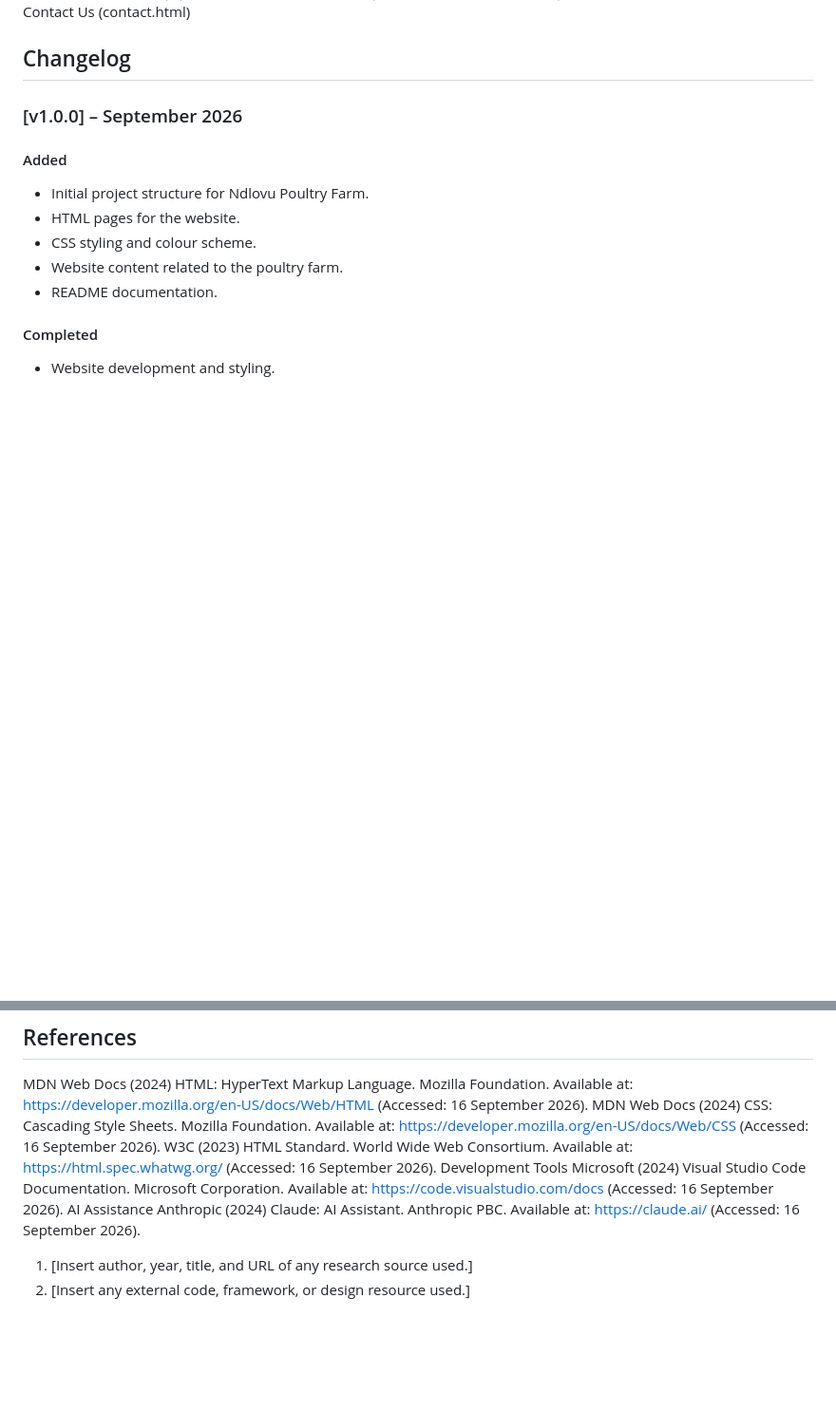
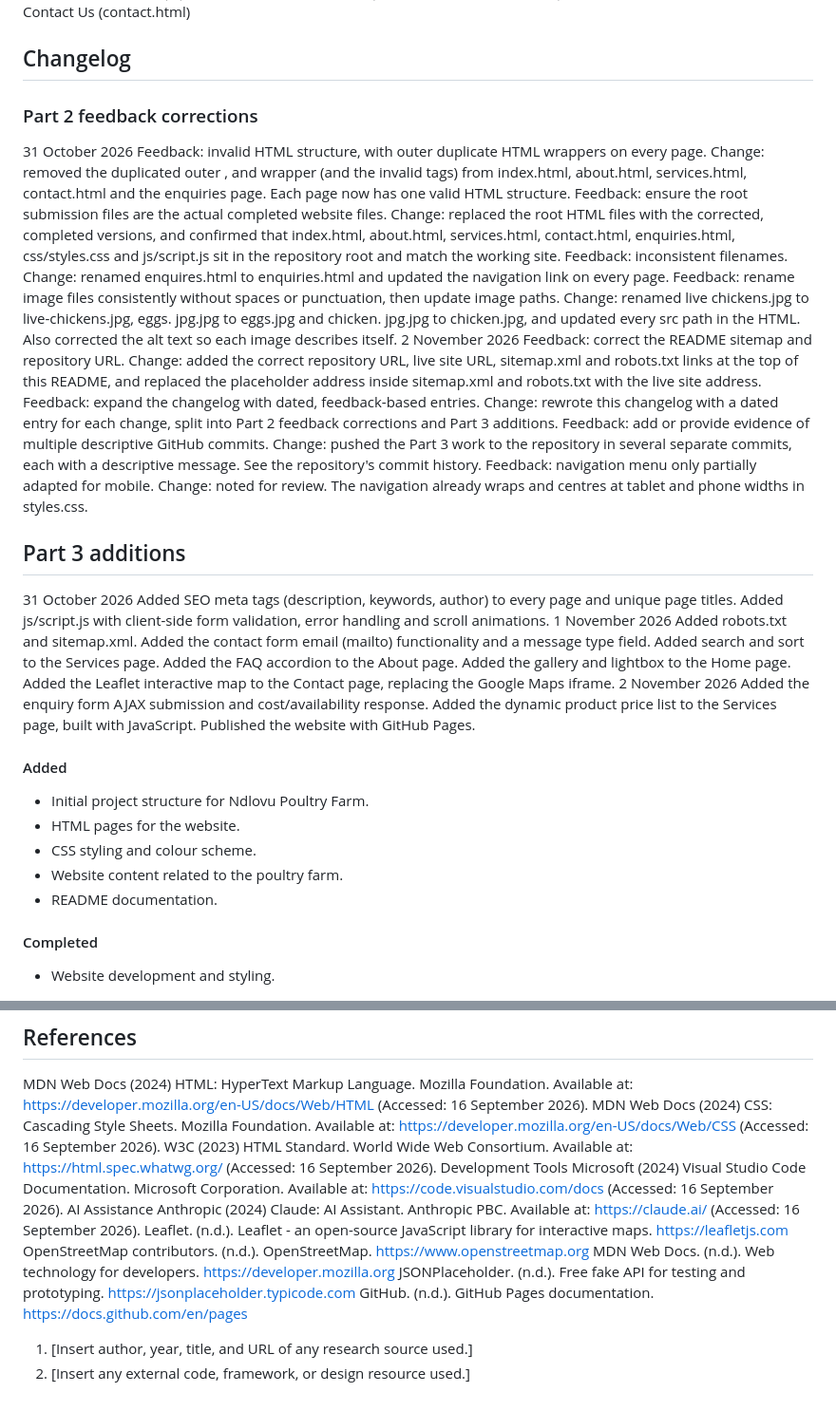
Before and after one commit to XiluvaNdlovu/POE-WEDE5020, a Markdown page: README.md, 2 parts joined by grey strips. Shown at 95% size. Rendered like a GitHub page; blank space fills up the shorter version.

Commit message:
Revise README with feedback corrections and updates
Updated the README with feedback corrections and additions, including changes to HTML structure, file renaming, and added features like SEO tags and AJAX functionality.

```diff
--- a/README.md
+++ b/README.md
@@ -90,7 +90,40 @@ Ndlovu Poultry Farm
 
 ##  Changelog
 
-### [v1.0.0] – September 2026
+### Part 2 feedback corrections
+31 October 2026
+Feedback: invalid HTML structure, with outer duplicate HTML wrappers on every page.
+Change: removed the duplicated outer <html>, <head> and <body> wrapper (and the invalid <h> tags) from index.html, about.html, services.html, contact.html and the enquiries page. Each page now has one valid HTML structure.
+Feedback: ensure the root submission files are the actual completed website files.
+Change: replaced the root HTML files with the corrected, completed versions, and confirmed that index.html, about.html, services.html, contact.html, enquiries.html, css/styles.css and js/script.js sit in the repository root and match the working site.
+Feedback: inconsistent filenames.
+Change: renamed enquires.html to enquiries.html and updated the navigation link on every page.
+Feedback: rename image files consistently without spaces or punctuation, then update image paths.
+Change: renamed live chickens.jpg to live-chickens.jpg, eggs. jpg.jpg to eggs.jpg and chicken. jpg.jpg to chicken.jpg, and updated every src path in the HTML. Also corrected the alt text so each image describes itself.
+2 November 2026
+Feedback: correct the README sitemap and repository URL.
+Change: added the correct repository URL, live site URL, sitemap.xml and robots.txt links at the top of this README, and replaced the placeholder address inside sitemap.xml and robots.txt with the live site address.
+Feedback: expand the changelog with dated, feedback-based entries.
+Change: rewrote this changelog with a dated entry for each change, split into Part 2 feedback corrections and Part 3 additions.
+Feedback: add or provide evidence of multiple descriptive GitHub commits.
+Change: pushed the Part 3 work to the repository in several separate commits, each with a descriptive message. See the repository's commit history.
+Feedback: navigation menu only partially adapted for mobile.
+Change: noted for review. The navigation already wraps and centres at tablet and phone widths in styles.css.
+## Part 3 additions
+31 October 2026
+Added SEO meta tags (description, keywords, author) to every page and unique page titles.
+Added js/script.js with client-side form validation, error handling and scroll animations.
+1 November 2026
+Added robots.txt and sitemap.xml.
+Added the contact form email (mailto) functionality and a message type field.
+Added search and sort to the Services page.
+Added the FAQ accordion to the About page.
+Added the gallery and lightbox to the Home page.
+Added the Leaflet interactive map to the Contact page, replacing the Google Maps iframe.
+2 November 2026
+Added the enquiry form AJAX submission and cost/availability response.
+Added the dynamic product price list to the Services page, built with JavaScript.
+Published the website with GitHub Pages.
 
 #### Added
 
@@ -114,6 +147,10 @@ Development Tools
 Microsoft (2024) Visual Studio Code Documentation. Microsoft Corporation. Available at: https://code.visualstudio.com/docs (Accessed: 16 September 2026).
 AI Assistance
 Anthropic (2024) Claude: AI Assistant. Anthropic PBC. Available at: https://claude.ai/ (Accessed: 16 September 2026).
-
+Leaflet. (n.d.). Leaflet - an open-source JavaScript library for interactive maps. https://leafletjs.com
+OpenStreetMap contributors. (n.d.). OpenStreetMap. https://www.openstreetmap.org
+MDN Web Docs. (n.d.). Web technology for developers. https://developer.mozilla.org
+JSONPlaceholder. (n.d.). Free fake API for testing and prototyping. https://jsonplaceholder.typicode.com
+GitHub. (n.d.). GitHub Pages documentation. https://docs.github.com/en/pages
 1. [Insert author, year, title, and URL of any research source used.]
 2. [Insert any external code, framework, or design resource used.]
```
